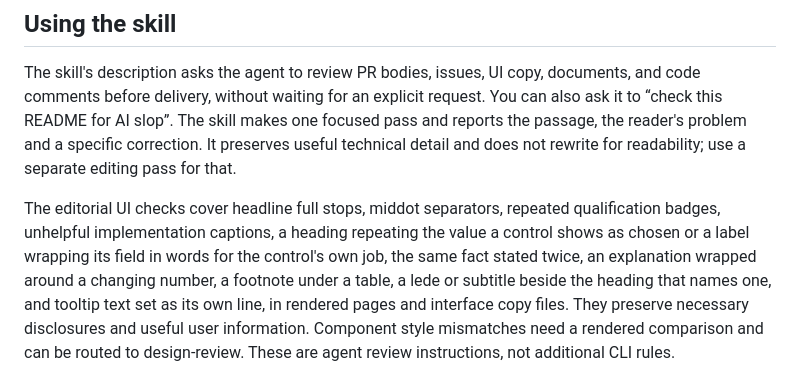
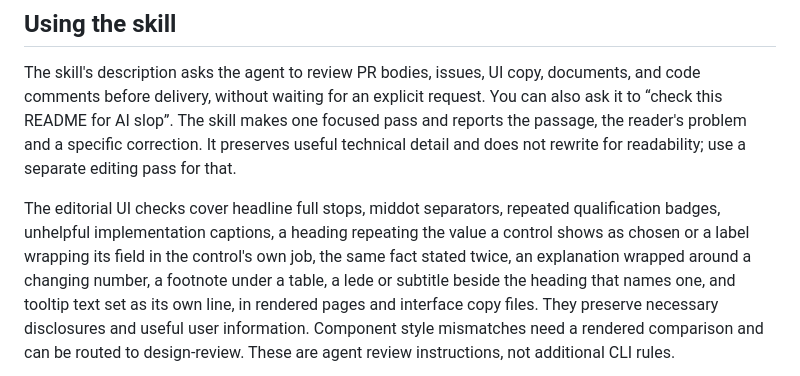
Before and after one commit to asabirov/ai-slop-detector-skill, a Markdown page: README.md, the part around the change. Rendered like a GitHub page.

Commit message:
fix(ui): keep the field in the correction, and the command button exempt
A second review found the exemption could be read to cover the chip the
issue was filed on, and that cutting a label to its value alone leaves a
select with no name and a sort control reading like a filter.

The exemption now turns on whether the control holds a chosen value, so
a command button stays exempt and a chip does not. The correction keeps
the field: "Technology: Nginx", "Sort: Date".

```diff
--- a/README.md
+++ b/README.md
@@ -78,8 +78,8 @@ detail and does not rewrite for readability; use a separate editing pass for tha
 
 The editorial UI checks cover headline full stops, middot separators, repeated
 qualification badges, unhelpful implementation captions, a heading repeating
-the value a control shows as chosen or a label wrapping its field in words for
-the control's own job, the same fact stated twice, an
+the value a control shows as chosen or a label wrapping its field in the
+control's own job, the same fact stated twice, an
 explanation wrapped around a changing number, a footnote under a table, a lede or
 subtitle beside the heading that names one, and tooltip text set as its own line, in rendered pages and interface copy files. They preserve necessary
 disclosures and useful user
```
Also changed, not shown: SKILL.md (+1 -1 lines).
